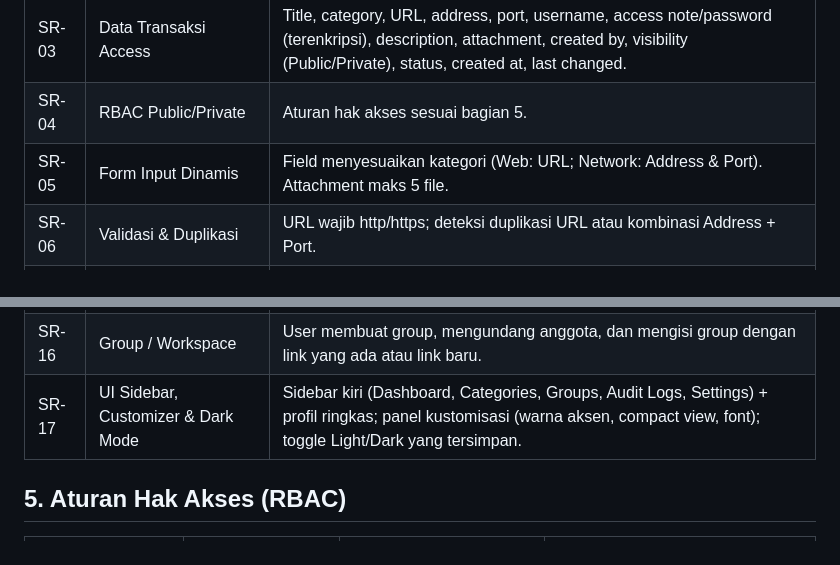
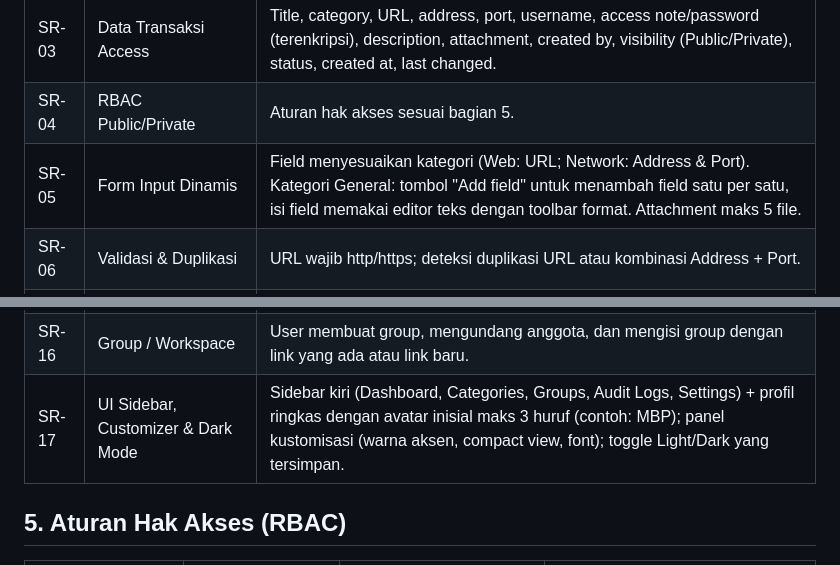
Before and after one commit to Masbismaa/mtoa_alr, a Markdown page: docs/requirements.md, 2 parts joined by grey strips. Drawn GitHub-style.

Commit message:
docs(requirements): perbarui SR-05 dan SR-17 sesuai revisi atasan

```diff
--- a/docs/requirements.md
+++ b/docs/requirements.md
@@ -29,7 +29,7 @@ sebelumnya tersebar. Link hanya disimpan sebagai teks (tidak dibuka otomatis).
 | SR-02 | Master User | Email, nama lengkap, departemen, jabatan, role, status aktif. |
 | SR-03 | Data Transaksi Access | Title, category, URL, address, port, username, access note/password (terenkripsi), description, attachment, created by, visibility (Public/Private), status, created at, last changed. |
 | SR-04 | RBAC Public/Private | Aturan hak akses sesuai bagian 5. |
-| SR-05 | Form Input Dinamis | Field menyesuaikan kategori (Web: URL; Network: Address & Port). Attachment maks 5 file. |
+| SR-05 | Form Input Dinamis | Field menyesuaikan kategori (Web: URL; Network: Address & Port). Kategori General: tombol "Add field" untuk menambah field satu per satu, isi field memakai editor teks dengan toolbar format. Attachment maks 5 file. |
 | SR-06 | Validasi & Duplikasi | URL wajib http/https; deteksi duplikasi URL atau kombinasi Address + Port. |
 | SR-07 | Validasi File Upload | Ekstensi: jpg, png, pdf, xlsx, doc, docx, txt. Validasi MIME type, maks 10MB per file, nama file diacak, created_at attachment dicatat. |
 | SR-08 | Tampilan Tabel | Title, Category, URL (truncated), Description (truncated), Attachment, Created By, Created At. |
@@ -41,7 +41,7 @@ sebelumnya tersebar. Link hanya disimpan sebagai teks (tidak dibuka otomatis).
 | SR-14 | Cek Status Link | Pengecekan status link aktif / tidak aktif. |
 | SR-15 | Audit Log | Immutable: siapa, IP address, timestamp, tindakan, nilai lama vs baru. |
 | SR-16 | Group / Workspace | User membuat group, mengundang anggota, dan mengisi group dengan link yang ada atau link baru. |
-| SR-17 | UI Sidebar, Customizer & Dark Mode | Sidebar kiri (Dashboard, Categories, Groups, Audit Logs, Settings) + profil ringkas; panel kustomisasi (warna aksen, compact view, font); toggle Light/Dark yang tersimpan. |
+| SR-17 | UI Sidebar, Customizer & Dark Mode | Sidebar kiri (Dashboard, Categories, Groups, Audit Logs, Settings) + profil ringkas dengan avatar inisial maks 3 huruf (contoh: MBP); panel kustomisasi (warna aksen, compact view, font); toggle Light/Dark yang tersimpan. |
 
 ## 5. Aturan Hak Akses (RBAC)
 | Aksi | Admin | User Entry (data sendiri) | User Entry (Public milik user lain) |
```
